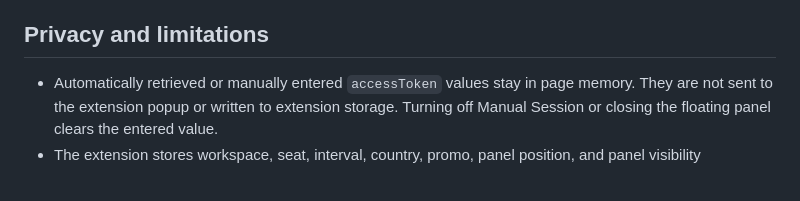
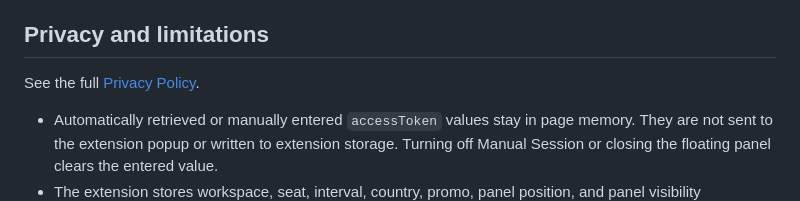
Before and after one commit to AHyue/teamCheckoutLink, a Markdown page: README.en.md, the part around the change. Drawn GitHub-style; blank space fills up the shorter version.

```diff
--- a/README.en.md
+++ b/README.en.md
@@ -55,6 +55,8 @@ Team Checkout Link is an open-source project for learning and discussion and for
 
 ## Privacy and limitations
 
+See the full [Privacy Policy](PRIVACY.md).
+
 - Automatically retrieved or manually entered `accessToken` values stay in page memory. They are not sent to the extension popup or written to extension storage. Turning off Manual Session or closing the floating panel clears the entered value.
 - The extension stores workspace, seat, interval, country, promo, panel position, and panel visibility preferences.
 - Regional prices are read from the same-origin official pricing configuration endpoint at `chatgpt.com/backend-api/checkout_pricing_config/configs/{country code}`. The public exchange-rate endpoint is `open.er-api.com`. Price data is cached in page memory and only refreshed when the user selects **Refresh prices**; it is not written to extension storage.
```
Also changed, not shown: PRIVACY.md (added, +53 -0 lines), README.md (+3 -0 lines).
